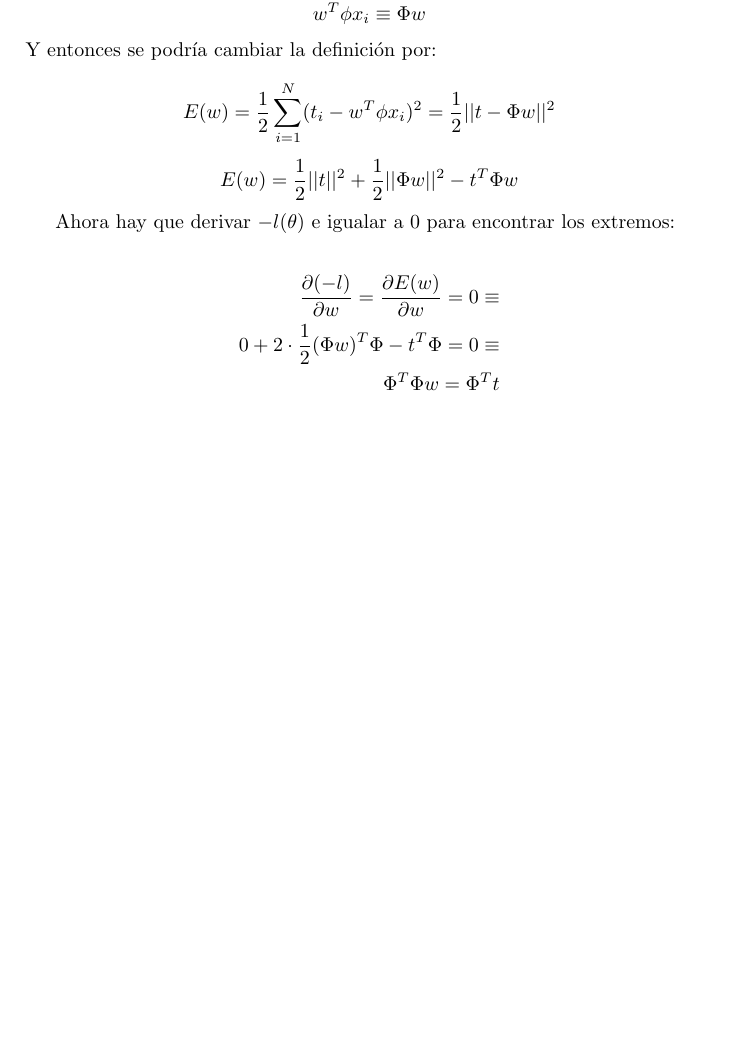
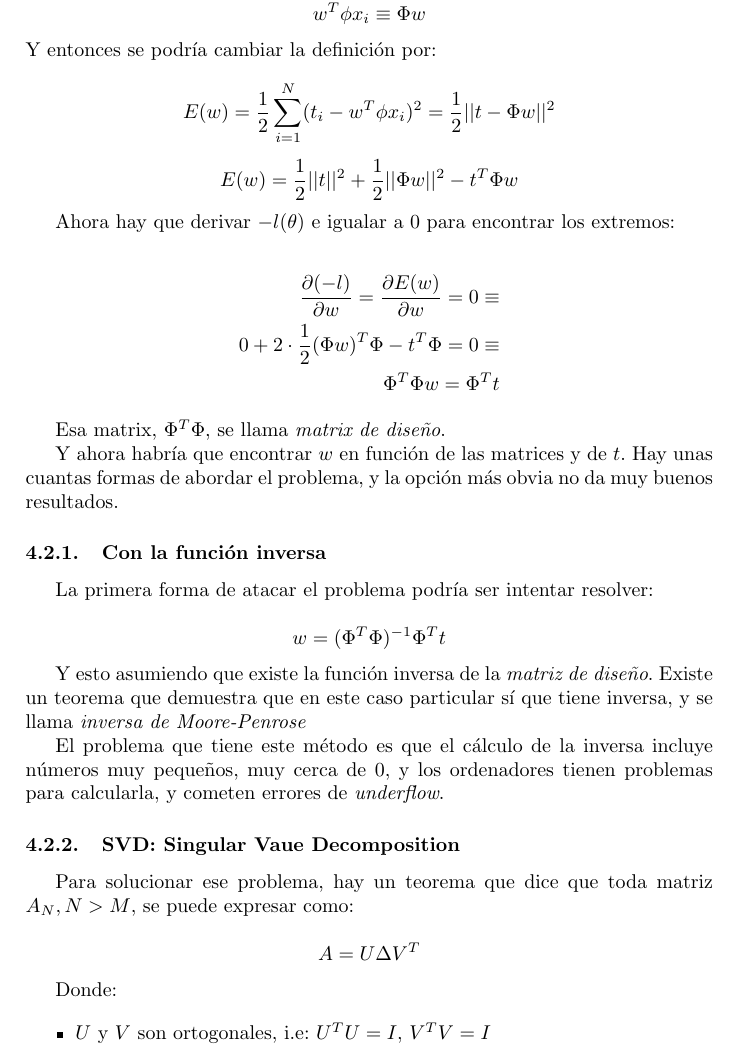
Before and after one commit to ribes96/Apuntes-APA, a LaTeX paper (t1.tex): part of page 14 of 14, cut so that both start at the same text, the shorter picture padded with empty space. The pictures show the PDF file t1.pdf that the author committed with the source.

Commit message:
Avanzado

```diff
--- a/t1.tex
+++ b/t1.tex
@@ -716,4 +716,37 @@ Ahora hay que derivar $-l(\theta)$ e igualar a $0$ para encontrar los extremos:
 %
 \Phi^T\Phi w = \Phi^Tt
 \end{align*}
+
+Esa matrix, $\Phi^T\Phi$, se llama \textit{matrix de diseño}.
+
+Y ahora habría que encontrar $w$ en función de las matrices y de $t$. Hay unas cuantas formas de abordar el problema, y la opción más obvia no da muy buenos resultados.
+
+\subsubsection{Con la función inversa}
+La primera forma de atacar el problema podría ser intentar resolver:
+
+\begin{equation*}
+w = (\Phi^T\Phi)^{-1}\Phi^Tt
+\end{equation*}
+
+Y esto asumiendo que existe la función inversa de la \textit{matriz de diseño}. Existe un teorema que demuestra que en este caso particular sí que tiene inversa, y se llama \textit{inversa de Moore-Penrose}
+
+% TODO escribir el teorema, que está en los apuntes
+
+El problema que tiene este método es que el cálculo de la inversa incluye números muy pequeños, muy cerca de $0$, y los ordenadores tienen problemas para calcularla, y cometen errores de \textit{underflow}.
+
+\subsubsection{SVD: Singular Vaue Decomposition}
+ Para solucionar ese problema, hay un teorema que dice que toda matriz $A_{N\timesM}, N > M$, se puede expresar como:
+
+ \begin{equation*}
+   A = U\Delta V^T
+ \end{equation*}
+
+ Donde:
+
+ \begin{itemize}
+   \item $U$ y $V$ son ortogonales, i.e: $U^TU = I$, $V^TV = I$
+   \item
+ \end{itemize}
+
+
 \end{document}
```
Also changed, not shown: t1.pdf, t1.tex (4 more changed lines), 2 other files.
